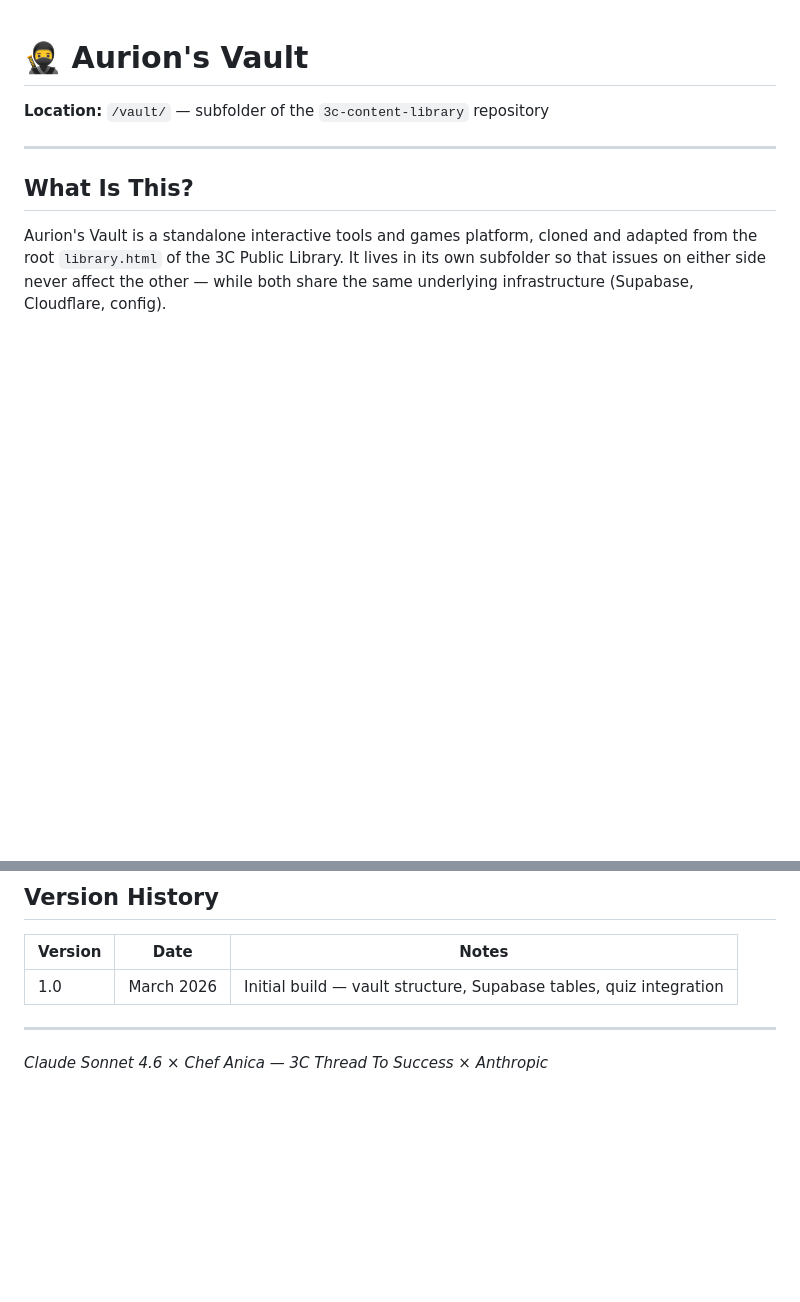
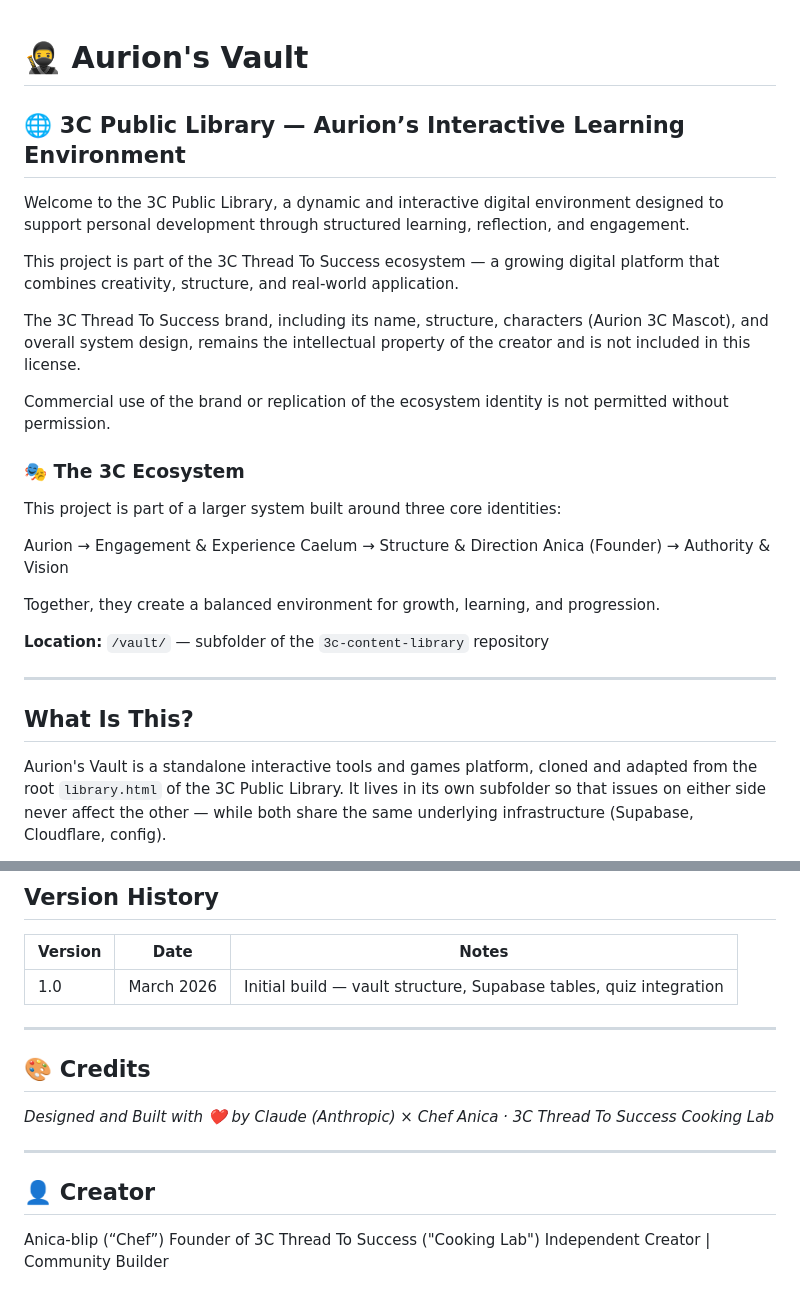
Before and after one commit to Anica-blip/3c-content-library, a Markdown page: vault/README.md, 2 parts joined by grey strips. GitHub-like rendering; blank space fills up the shorter version.

```diff
--- a/vault/README.md
+++ b/vault/README.md
@@ -1,4 +1,24 @@
 # 🥷 Aurion's Vault
+
+## 🌐 3C Public Library — Aurion’s Interactive Learning Environment
+
+Welcome to the 3C Public Library, a dynamic and interactive digital environment designed to support personal development through structured learning, reflection, and engagement.
+
+This project is part of the 3C Thread To Success ecosystem — a growing digital platform that combines creativity, structure, and real-world application.
+
+The 3C Thread To Success brand, including its name, structure, characters (Aurion 3C Mascot), and overall system design, remains the intellectual property of the creator and is not included in this license.
+
+Commercial use of the brand or replication of the ecosystem identity is not permitted without permission.
+
+### 🎭 The 3C Ecosystem
+
+This project is part of a larger system built around three core identities:
+
+Aurion → Engagement & Experience
+Caelum → Structure & Direction
+Anica (Founder) → Authority & Vision
+
+Together, they create a balanced environment for growth, learning, and progression.
 
 **Location:** `/vault/` — subfolder of the `3c-content-library` repository
 
@@ -114,4 +134,14 @@ Built through a human-AI partnership under the **3C Laws of Instructions** — p
 
 ---
 
-*Claude Sonnet 4.6 × Chef Anica — 3C Thread To Success × Anthropic*
+## 🎨 Credits
+
+*Designed and Built with ❤️ by Claude (Anthropic) × Chef Anica · 3C Thread To Success Cooking Lab*
+
+---
+
+## 👤 Creator
+
+Anica-blip (“Chef”)
+Founder of 3C Thread To Success ("Cooking Lab")
+Independent Creator | Community Builder
```
